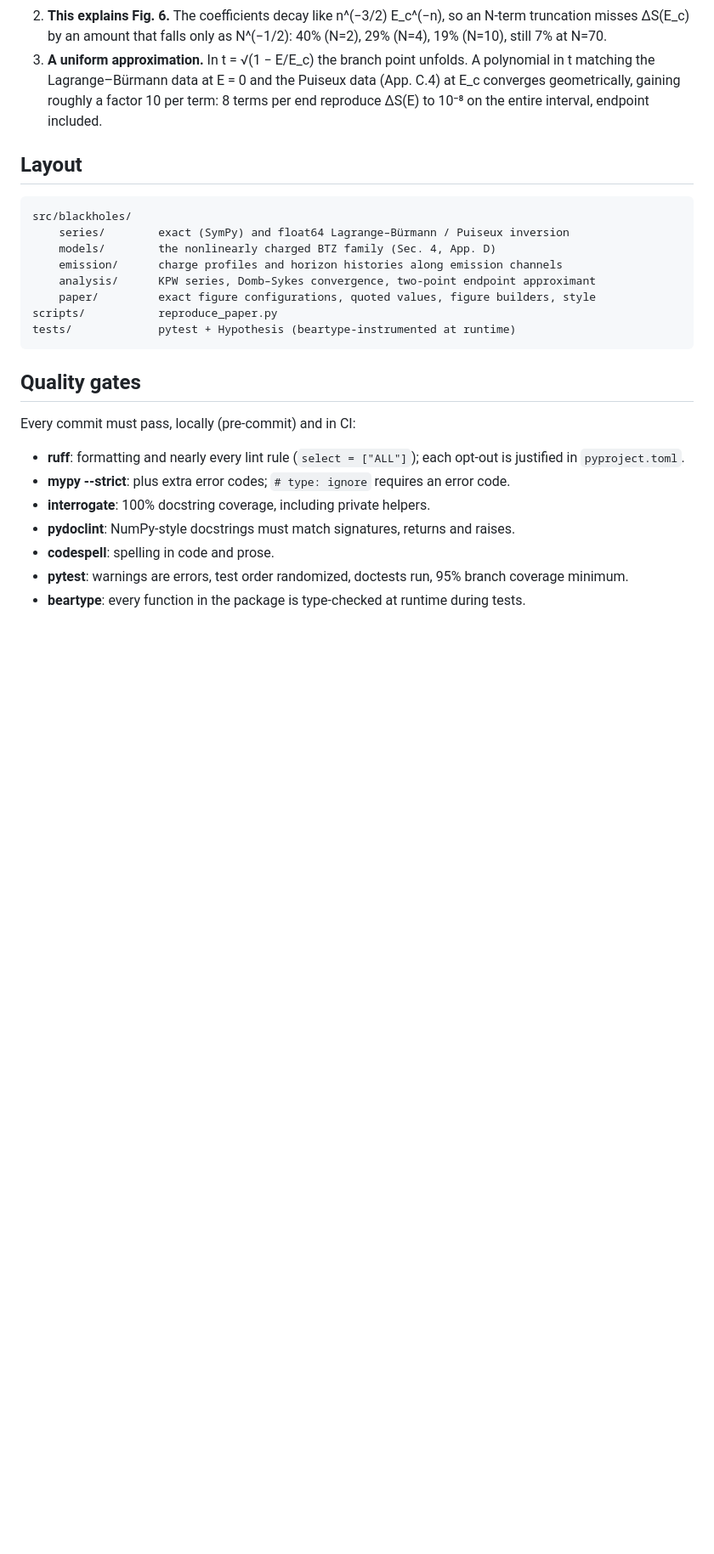
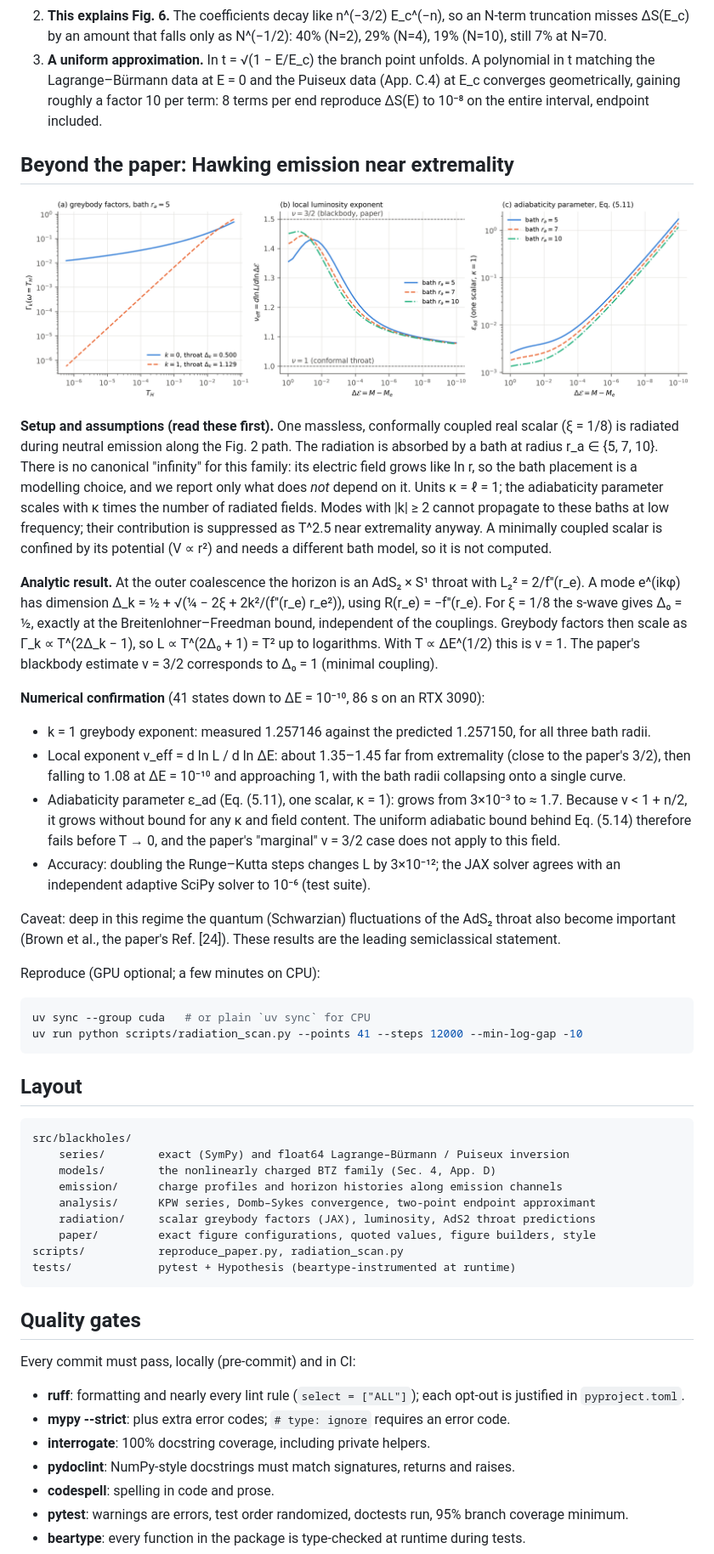
Before and after one commit to Sekinal/blackholes, a Markdown page: README.md, the part around one of its changes. Shown at 85% size. Rendered like a GitHub page; pictures changed too: docs/radiation_scan.png (added); blank space fills up the shorter version.

Commit message:
Document all findings in the README, including near-extremal emission
Adds a findings-at-a-glance table with the status of each result, and a
radiation section stating its assumptions (conformal scalar, bath radius,
units, mode cutoff), the analytic BF-bound result, the bath-independent
numerical confirmation, the adiabaticity consequence for Sec. 5, and the
Schwarzian caveat.

````diff
--- a/README.md
+++ b/README.md
@@ -54,6 +66,50 @@ For the neutral channel of Figs. 2 and 6:
    geometrically, gaining roughly a factor 10 per term: 8 terms per end reproduce ΔS(E)
    to 10⁻⁸ on the entire interval, endpoint included.
 
+## Beyond the paper: Hawking emission near extremality
+
+![Greybody factors, luminosity exponent and adiabaticity](docs/radiation_scan.png)
+
+**Setup and assumptions (read these first).** One massless, conformally coupled real scalar
+(ξ = 1/8) is radiated during neutral emission along the Fig. 2 path. The radiation is absorbed by a
+bath at radius r_a ∈ {5, 7, 10}. There is no canonical "infinity" for this family: its electric field
+grows like ln r, so the bath placement is a modelling choice, and we report only what does *not*
+depend on it. Units κ = ℓ = 1; the adiabaticity parameter scales with κ times the number of radiated
+fields. Modes with |k| ≥ 2 cannot propagate to these baths at low frequency; their contribution is
+suppressed as T^2.5 near extremality anyway. A minimally coupled scalar is confined by its potential
+(V ∝ r²) and needs a different bath model, so it is not computed.
+
+**Analytic result.** At the outer coalescence the horizon is an AdS₂ × S¹ throat with
+L₂² = 2/f''(r_e). A mode e^(ikφ) has dimension Δ_k = ½ + √(¼ − 2ξ + 2k²/(f''(r_e) r_e²)), using
+R(r_e) = −f''(r_e). For ξ = 1/8 the s-wave gives Δ₀ = ½, exactly at the Breitenlohner–Freedman
+bound, independent of the couplings. Greybody factors then scale as Γ_k ∝ T^(2Δ_k − 1), so
+L ∝ T^(2Δ₀ + 1) = T² up to logarithms. With T ∝ ΔE^(1/2) this is ν = 1. The paper's blackbody
+estimate ν = 3/2 corresponds to Δ₀ = 1 (minimal coupling).
+
+**Numerical confirmation** (41 states down to ΔE = 10⁻¹⁰, 86 s on an RTX 3090):
+
+- k = 1 greybody exponent: measured 1.257146 against the predicted 1.257150, for all three bath radii.
+- Local exponent ν_eff = d ln L / d ln ΔE: about 1.35–1.45 far from extremality (close to the paper's
+  3/2), then falling to 1.08 at ΔE = 10⁻¹⁰ and approaching 1, with the bath radii collapsing onto a
+  single curve.
+- Adiabaticity parameter ε_ad (Eq. (5.11), one scalar, κ = 1): grows from 3×10⁻³ to ≈ 1.7. Because
+  ν < 1 + n/2, it grows without bound for any κ and field content. The uniform adiabatic bound behind
+  Eq. (5.14) therefore fails before T → 0, and the paper's "marginal" ν = 3/2 case does not apply to
+  this field.
+- Accuracy: doubling the Runge–Kutta steps changes L by 3×10⁻¹²; the JAX solver agrees with an
+  independent adaptive SciPy solver to 10⁻⁶ (test suite).
+
+Caveat: deep in this regime the quantum (Schwarzian) fluctuations of the AdS₂ throat also become
+important (Brown et al., the paper's Ref. [24]). These results are the leading semiclassical
+statement.
+
+Reproduce (GPU optional; a few minutes on CPU):
+
+```bash
+uv sync --group cuda   # or plain `uv sync` for CPU
+uv run python scripts/radiation_scan.py --points 41 --steps 12000 --min-log-gap -10
+```
+
 ## Layout
 
 ```
@@ -62,8 +118,9 @@ src/blackholes/
     models/        the nonlinearly charged BTZ family (Sec. 4, App. D)
     emission/      charge profiles and horizon histories along emission channels
     analysis/      KPW series, Domb–Sykes convergence, two-point endpoint approximant
+    radiation/     scalar greybody factors (JAX), luminosity, AdS2 throat predictions
     paper/         exact figure configurations, quoted values, figure builders, style
-scripts/           reproduce_paper.py
+scripts/           reproduce_paper.py, radiation_scan.py
 tests/             pytest + Hypothesis (beartype-instrumented at runtime)
 ```
 
````
Also changed, not shown: other parts of README.md (+14 -2 lines).
